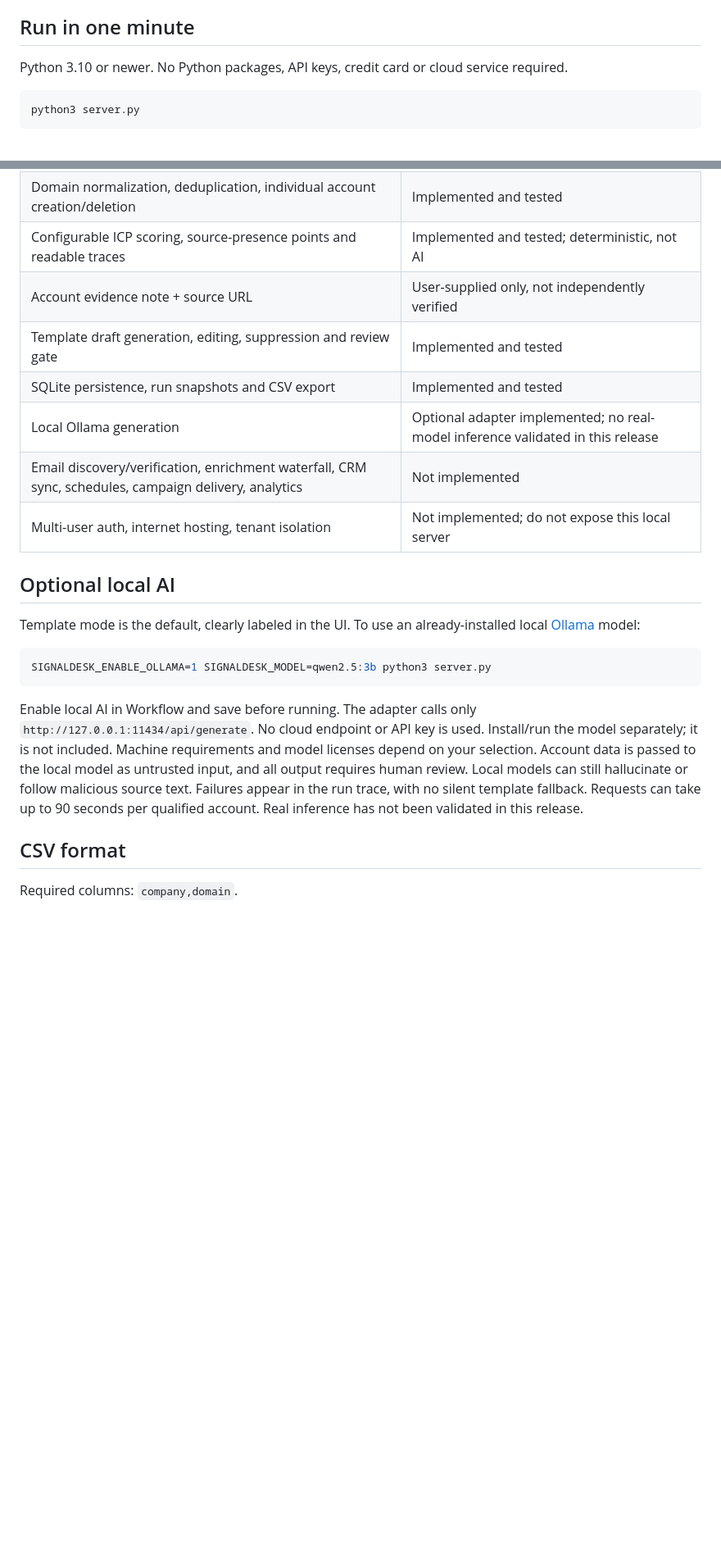
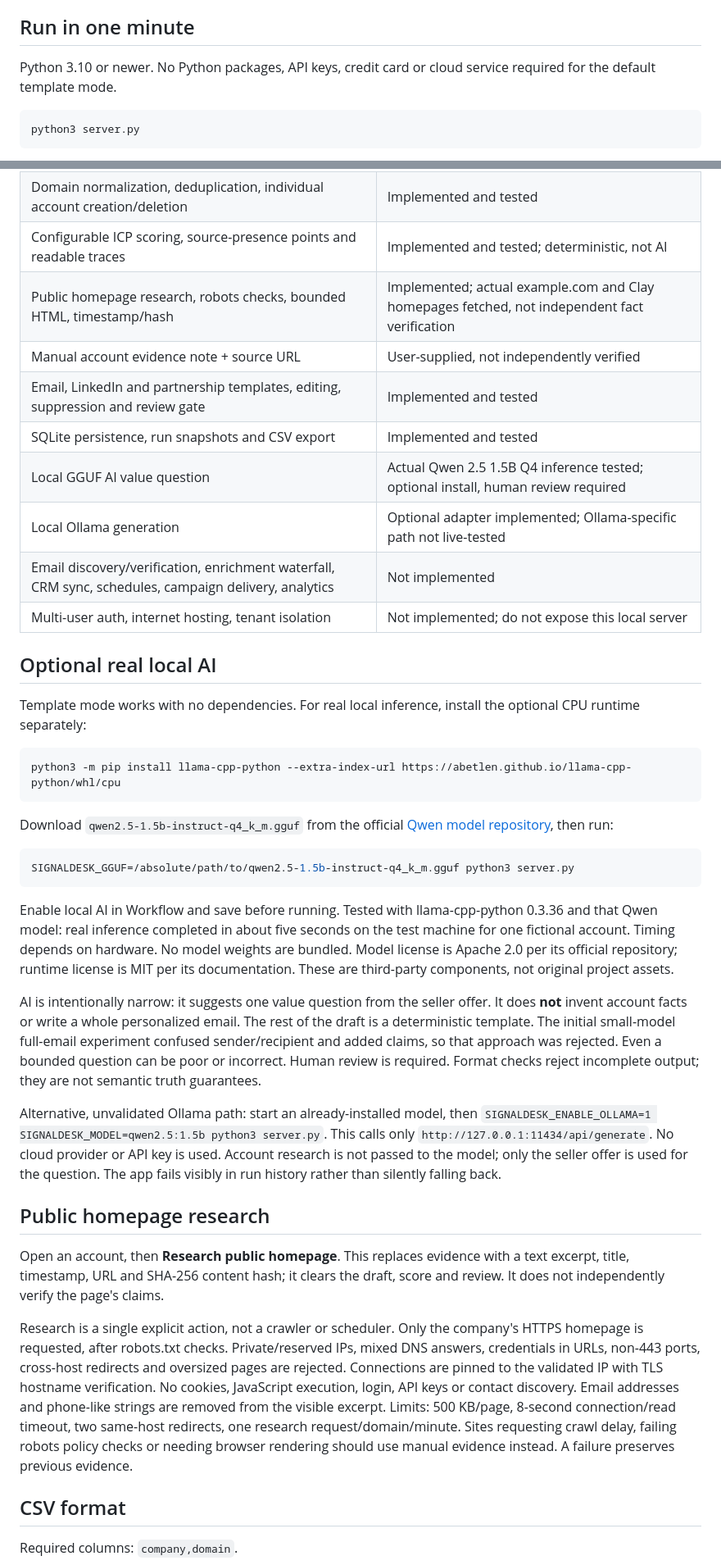
Before and after one commit to Sivadheeraj5356/signaldesk-gtm, a Markdown page: README.md, 2 parts joined by grey strips. Shown at 82% size. GitHub-like rendering; blank space fills up the shorter version.

````diff
--- a/README.md
+++ b/README.md
@@ -6,7 +6,7 @@ A local-first GTM workspace for turning account lists into scored, reviewable di
 
 ## Run in one minute
 
-Python 3.10 or newer. No Python packages, API keys, credit card or cloud service required.
+Python 3.10 or newer. No Python packages, API keys, credit card or cloud service required for the default template mode.
 
 ```sh
 python3 server.py
@@ -27,22 +27,40 @@ Open **http://127.0.0.1:8787**. Click **Try sample data**, then **Run workflow**
 | CSV import, quoted fields/newlines, validation, atomic rejection | Implemented and tested |
 | Domain normalization, deduplication, individual account creation/deletion | Implemented and tested |
 | Configurable ICP scoring, source-presence points and readable traces | Implemented and tested; deterministic, not AI |
-| Account evidence note + source URL | User-supplied only, not independently verified |
-| Template draft generation, editing, suppression and review gate | Implemented and tested |
+| Public homepage research, robots checks, bounded HTML, timestamp/hash | Implemented; actual example.com and Clay homepages fetched, not independent fact verification |
+| Manual account evidence note + source URL | User-supplied, not independently verified |
+| Email, LinkedIn and partnership templates, editing, suppression and review gate | Implemented and tested |
 | SQLite persistence, run snapshots and CSV export | Implemented and tested |
-| Local Ollama generation | Optional adapter implemented; no real-model inference validated in this release |
+| Local GGUF AI value question | Actual Qwen 2.5 1.5B Q4 inference tested; optional install, human review required |
+| Local Ollama generation | Optional adapter implemented; Ollama-specific path not live-tested |
 | Email discovery/verification, enrichment waterfall, CRM sync, schedules, campaign delivery, analytics | Not implemented |
 | Multi-user auth, internet hosting, tenant isolation | Not implemented; do not expose this local server |
 
-## Optional local AI
+## Optional real local AI
 
-Template mode is the default, clearly labeled in the UI. To use an already-installed local [Ollama](https://ollama.com/) model:
+Template mode works with no dependencies. For real local inference, install the optional CPU runtime separately:
 
 ```sh
-SIGNALDESK_ENABLE_OLLAMA=1 SIGNALDESK_MODEL=qwen2.5:3b python3 server.py
+python3 -m pip install llama-cpp-python --extra-index-url https://abetlen.github.io/llama-cpp-python/whl/cpu
 ```
 
-Enable local AI in Workflow and save before running. The adapter calls only `http://127.0.0.1:11434/api/generate`. No cloud endpoint or API key is used. Install/run the model separately; it is not included. Machine requirements and model licenses depend on your selection. Account data is passed to the local model as untrusted input, and all output requires human review. Local models can still hallucinate or follow malicious source text. Failures appear in the run trace, with no silent template fallback. Requests can take up to 90 seconds per qualified account. Real inference has not been validated in this release.
+Download `qwen2.5-1.5b-instruct-q4_k_m.gguf` from the official [Qwen model repository](https://huggingface.co/Qwen/Qwen2.5-1.5B-Instruct-GGUF), then run:
+
+```sh
+SIGNALDESK_GGUF=/absolute/path/to/qwen2.5-1.5b-instruct-q4_k_m.gguf python3 server.py
+```
+
+Enable local AI in Workflow and save before running. Tested with llama-cpp-python 0.3.36 and that Qwen model: real inference completed in about five seconds on the test machine for one fictional account. Timing depends on hardware. No model weights are bundled. Model license is Apache 2.0 per its official repository; runtime license is MIT per its documentation. These are third-party components, not original project assets.
+
+AI is intentionally narrow: it suggests one value question from the seller offer. It does **not** invent account facts or write a whole personalized email. The rest of the draft is a deterministic template. The initial small-model full-email experiment confused sender/recipient and added claims, so that approach was rejected. Even a bounded question can be poor or incorrect. Human review is required. Format checks reject incomplete output; they are not semantic truth guarantees.
+
+Alternative, unvalidated Ollama path: start an already-installed model, then `SIGNALDESK_ENABLE_OLLAMA=1 SIGNALDESK_MODEL=qwen2.5:1.5b python3 server.py`. This calls only `http://127.0.0.1:11434/api/generate`. No cloud provider or API key is used. Account research is not passed to the model; only the seller offer is used for the question. The app fails visibly in run history rather than silently falling back.
+
+## Public homepage research
+
+Open an account, then **Research public homepage**. This replaces evidence with a text excerpt, title, timestamp, URL and SHA-256 content hash; it clears the draft, score and review. It does not independently verify the page's claims.
+
+Research is a single explicit action, not a crawler or scheduler. Only the company's HTTPS homepage is requested, after robots.txt checks. Private/reserved IPs, mixed DNS answers, credentials in URLs, non-443 ports, cross-host redirects and oversized pages are rejected. Connections are pinned to the validated IP with TLS hostname verification. No cookies, JavaScript execution, login, API keys or contact discovery. Email addresses and phone-like strings are removed from the visible excerpt. Limits: 500 KB/page, 8-second connection/read timeout, two same-host redirects, one research request/domain/minute. Sites requesting crawl delay, failing robots policy checks or needing browser rendering should use manual evidence instead. A failure preserves previous evidence.
 
 ## CSV format
 
````
Also changed, not shown: other parts of README.md (+8 -4 lines).
